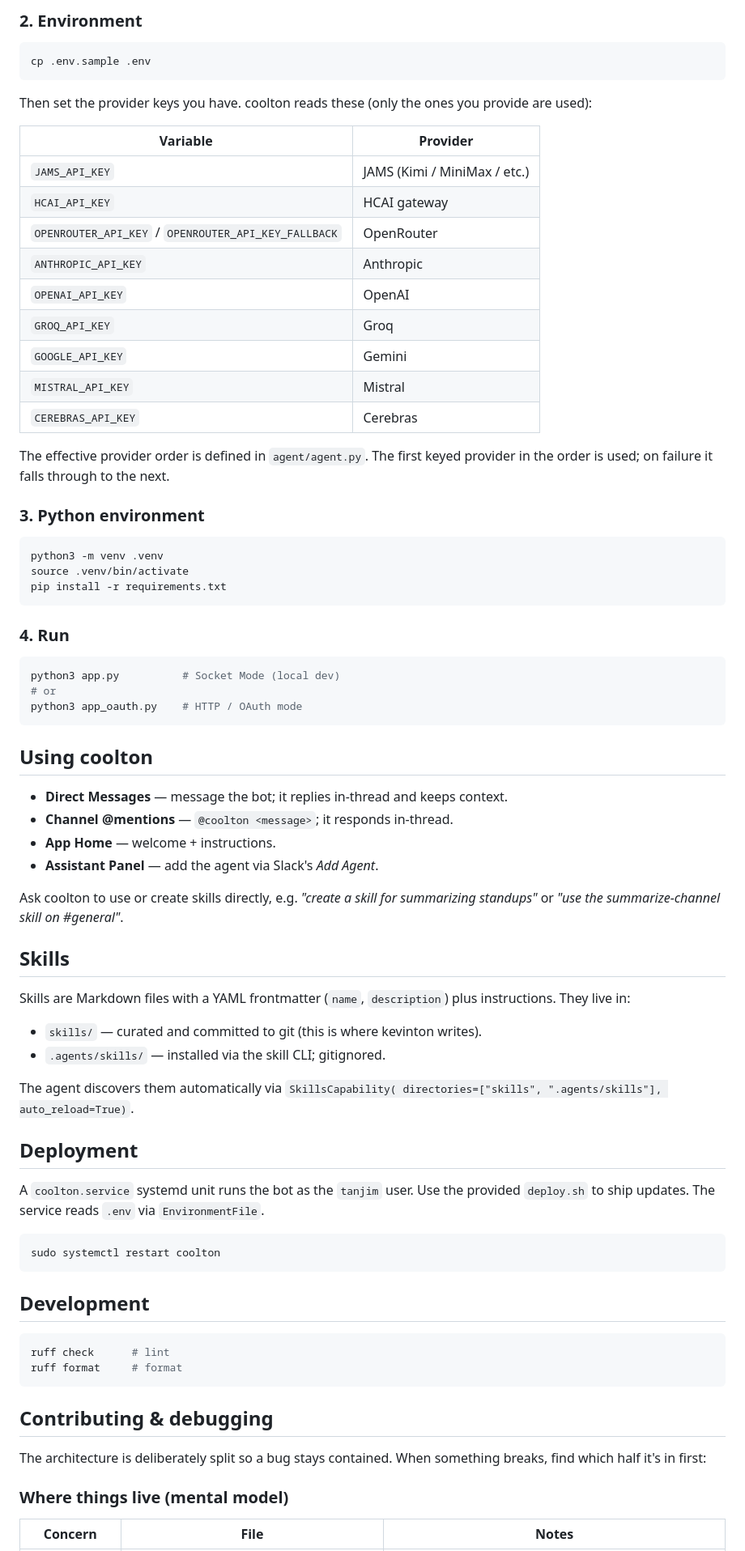
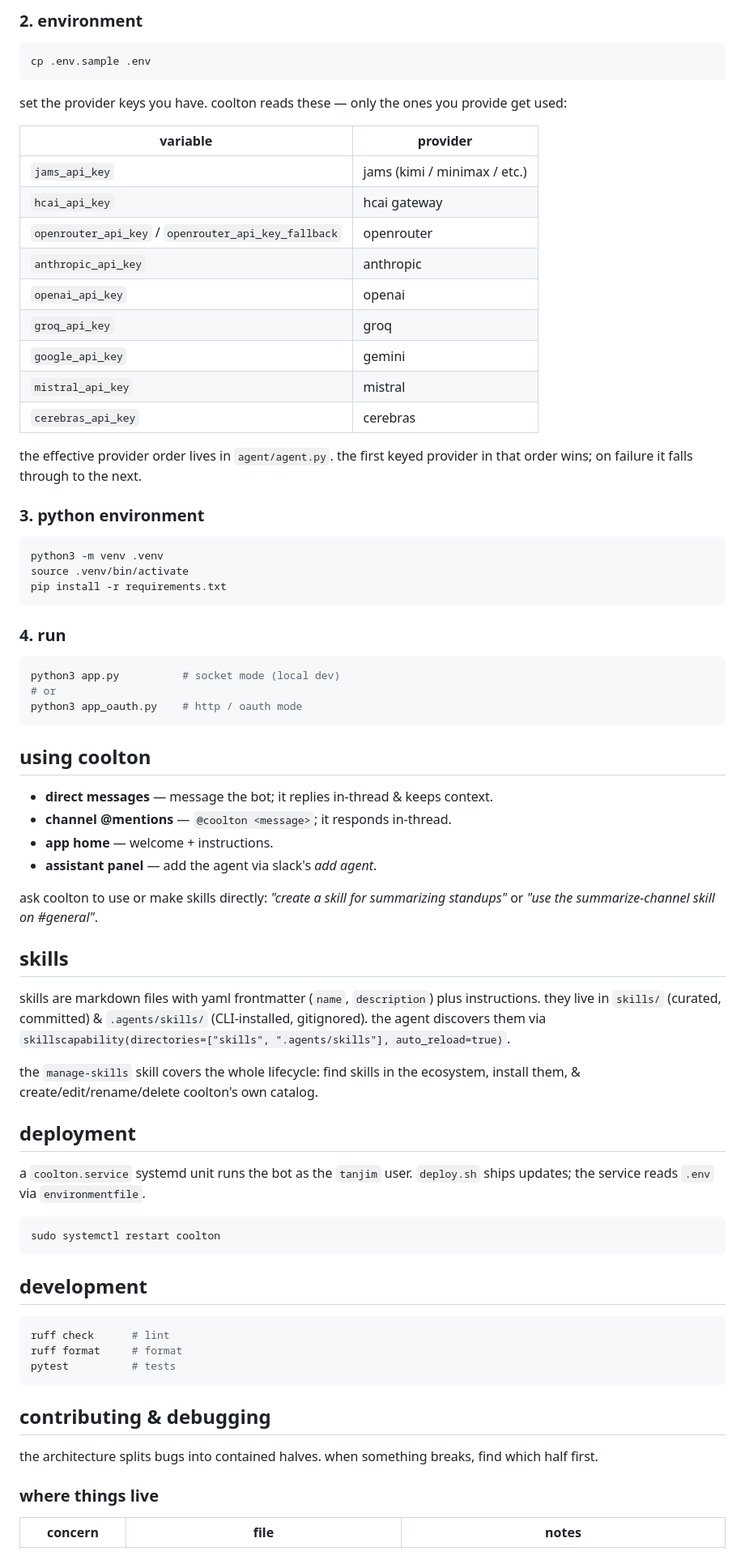
Before and after one commit to itzmetanjim/coolton, a Markdown page: README.md, the part around one of its changes. Shown at 81% size. Rendered like a GitHub page.

Commit message:
docs: rewrite README in human + rossmann voice, add commit-msg note
Co-Authored-By: opencode <noreply@opencode.ai>

````diff
--- a/README.md
+++ b/README.md
@@ -75,28 +66,28 @@ skill as needed. It only skips bare social replies and one-line factual lookups
 
-### 2. Environment
+### 2. environment
 
 ```sh
 cp .env.sample .env
 ```
 
-Then set the provider keys you have. coolton reads these (only the ones you provide are used):
+set the provider keys you have. coolton reads these — only the ones you provide get used:
 
-| Variable | Provider |
+| variable | provider |
 | --- | --- |
-| `JAMS_API_KEY` | JAMS (Kimi / MiniMax / etc.) |
-| `HCAI_API_KEY` | HCAI gateway |
-| `OPENROUTER_API_KEY` / `OPENROUTER_API_KEY_FALLBACK` | OpenRouter |
-| `ANTHROPIC_API_KEY` | Anthropic |
-| `OPENAI_API_KEY` | OpenAI |
-| `GROQ_API_KEY` | Groq |
-| `GOOGLE_API_KEY` | Gemini |
-| `MISTRAL_API_KEY` | Mistral |
-| `CEREBRAS_API_KEY` | Cerebras |
+| `jams_api_key` | jams (kimi / minimax / etc.) |
+| `hcai_api_key` | hcai gateway |
+| `openrouter_api_key` / `openrouter_api_key_fallback` | openrouter |
+| `anthropic_api_key` | anthropic |
+| `openai_api_key` | openai |
+| `groq_api_key` | groq |
+| `google_api_key` | gemini |
+| `mistral_api_key` | mistral |
+| `cerebras_api_key` | cerebras |
 
-The effective provider order is defined in `agent/agent.py`. The first keyed provider in the
-order is used; on failure it falls through to the next.
+the effective provider order lives in `agent/agent.py`. the first keyed provider in that order
+wins; on failure it falls through to the next.
 
-### 3. Python environment
+### 3. python environment
 
 ```sh
 python3 -m venv .venv
@@ -104,57 +95,56 @@ source .venv/bin/activate
 pip install -r requirements.txt
 ```
 
-### 4. Run
+### 4. run
 
 ```sh
-python3 app.py          # Socket Mode (local dev)
+python3 app.py          # socket mode (local dev)
 # or
-python3 app_oauth.py    # HTTP / OAuth mode
+python3 app_oauth.py    # http / oauth mode
 ```
 
-## Using coolton
+## using coolton
 
-- **Direct Messages** — message the bot; it replies in-thread and keeps context.
-- **Channel @mentions** — `@coolton <message>`; it responds in-thread.
-- **App Home** — welcome + instructions.
-- **Assistant Panel** — add the agent via Slack's _Add Agent_.
+- **direct messages** — message the bot; it replies in-thread & keeps context.
+- **channel @mentions** — `@coolton <message>`; it responds in-thread.
+- **app home** — welcome + instructions.
+- **assistant panel** — add the agent via slack's _add agent_.
 
-Ask coolton to use or create skills directly, e.g. _"create a skill for summarizing standups"_
-or _"use the summarize-channel skill on #general"_.
+ask coolton to use or make skills directly: _"create a skill for summarizing standups"_ or
+_"use the summarize-channel skill on #general"_.
 
-## Skills
+## skills
 
-Skills are Markdown files with a YAML frontmatter (`name`, `description`) plus instructions.
-They live in:
+skills are markdown files with yaml frontmatter (`name`, `description`) plus instructions. they
+live in `skills/` (curated, committed) & `.agents/skills/` (CLI-installed, gitignored). the
+agent discovers them via `skillscapability(directories=["skills", ".agents/skills"],
+auto_reload=true)`.
 
-- `skills/` — curated and committed to git (this is where kevinton writes).
-- `.agents/skills/` — installed via the skill CLI; gitignored.
+the `manage-skills` skill covers the whole lifecycle: find skills in the ecosystem, install them,
+& create/edit/rename/delete coolton's own catalog.
 
-The agent discovers them automatically via `SkillsCapability(
-directories=["skills", ".agents/skills"], auto_reload=True)`.
+## deployment
 
-## Deployment
-
-A `coolton.service` systemd unit runs the bot as the `tanjim` user. Use the provided
-`deploy.sh` to ship updates. The service reads `.env` via `EnvironmentFile`.
+a `coolton.service` systemd unit runs the bot as the `tanjim` user. `deploy.sh` ships updates;
+the service reads `.env` via `environmentfile`.
 
 ```sh
 sudo systemctl restart coolton
 ```
 
-## Development
+## development
 
 ```sh
 ruff check      # lint
 ruff format     # format
+pytest          # tests
 ```
 
-## Contributing & debugging
+## contributing & debugging
 
-The architecture is deliberately split so a bug stays contained. When something breaks,
-find which half it's in first:
+the architecture splits bugs into contained halves. when something breaks, find which half first.
 
-### Where things live (mental model)
+### where things live
 
-| Concern | File | Notes |
+| concern | file | notes |
 | --- | --- | --- |
````
Also changed, not shown: other parts of README.md (+84 -103 lines).
